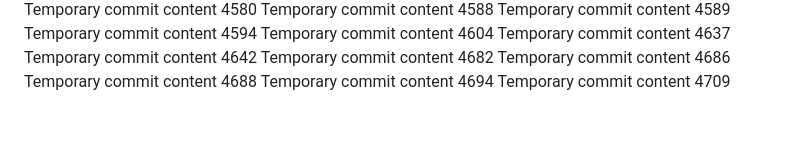
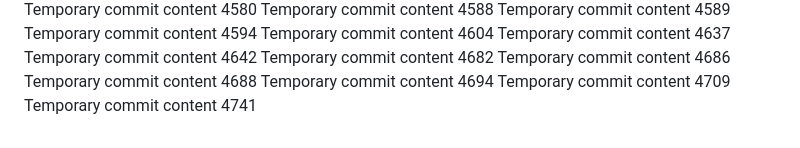
Before and after one commit to notarybob/band, a Markdown page: edt/readme.md, the part around the change. Rendered like a GitHub page.

```diff
--- a/edt/readme.md
+++ b/edt/readme.md
@@ -389,3 +389,4 @@ Temporary commit content 4686
 Temporary commit content 4688
 Temporary commit content 4694
 Temporary commit content 4709
+Temporary commit content 4741
```
